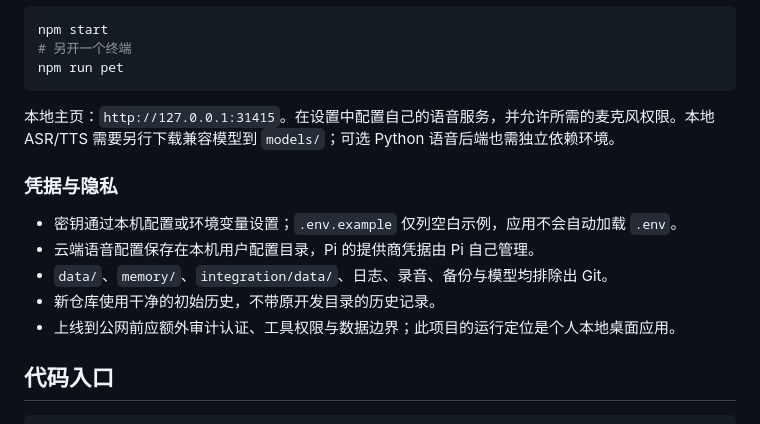
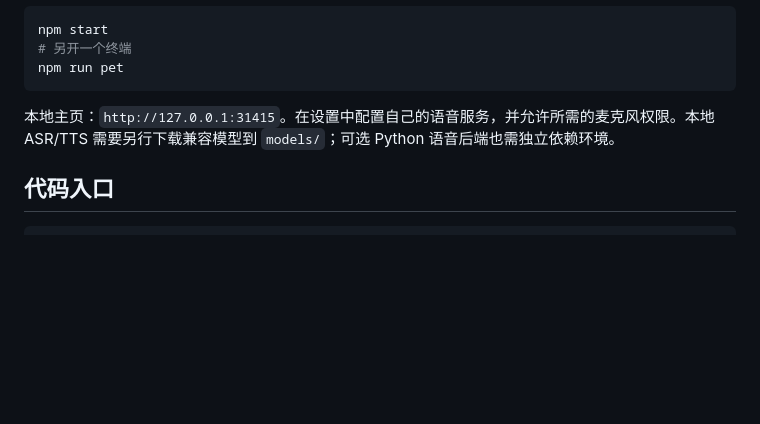
Before and after one commit to zheznanohana/pi-chan, a Markdown page: README.md, the part around the change. GitHub-like rendering; blank space fills up the shorter version.

Commit message:
Remove publishing-process notes from public README

````diff
--- a/README.md
+++ b/README.md
@@ -137,14 +137,6 @@ npm run pet
 
 本地主页：`http://127.0.0.1:31415`。在设置中配置自己的语音服务，并允许所需的麦克风权限。本地 ASR/TTS 需要另行下载兼容模型到 `models/`；可选 Python 语音后端也需独立依赖环境。
 
-### 凭据与隐私
-
-- 密钥通过本机配置或环境变量设置；`.env.example` 仅列空白示例，应用不会自动加载 `.env`。
-- 云端语音配置保存在本机用户配置目录，Pi 的提供商凭据由 Pi 自己管理。
-- `data/`、`memory/`、`integration/data/`、日志、录音、备份与模型均排除出 Git。
-- 新仓库使用干净的初始历史，不带原开发目录的历史记录。
-- 上线到公网前应额外审计认证、工具权限与数据边界；此项目的运行定位是个人本地桌面应用。
-
 ## 代码入口
 
 ```text
````
